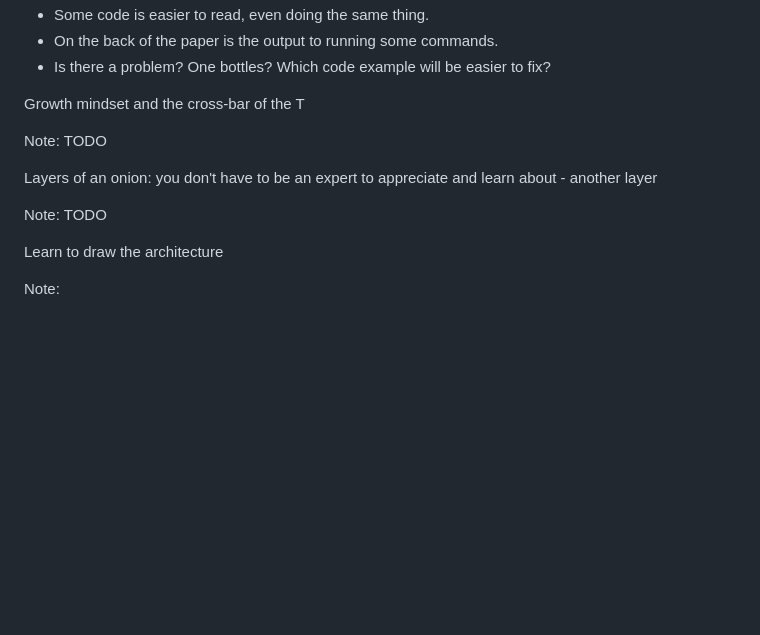
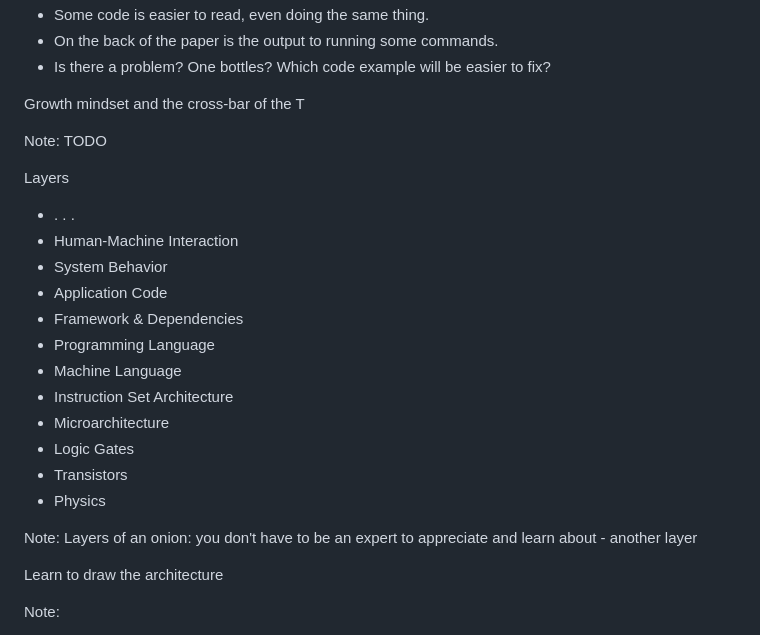
Before and after one commit to DaneWeber/presentations, a Markdown page: TheUndercoverScrumMasterReturns/TheUndercoverScrumMasterReturns.md, the part around the change. Rendered like a GitHub page; blank space fills up the shorter version.

Commit message:
layers list

```diff
--- a/TheUndercoverScrumMasterReturns/TheUndercoverScrumMasterReturns.md
+++ b/TheUndercoverScrumMasterReturns/TheUndercoverScrumMasterReturns.md
@@ -483,9 +483,27 @@ Growth mindset and the cross-bar of the T
 Note: TODO
 
 
+Layers
+
+<div style="font-size: 80%">
+
+- . . .
+- Human-Machine Interaction
+- System Behavior
+- Application Code
+- Framework & Dependencies
+- Programming Language
+- Machine Language
+- Instruction Set Architecture
+- Microarchitecture
+- Logic Gates
+- Transistors
+- Physics
+
+</div>
+
+Note:
 Layers of an onion: you don't have to be an expert to appreciate and learn about - another layer
-
-Note: TODO
 
 
 Learn to draw the architecture
```
